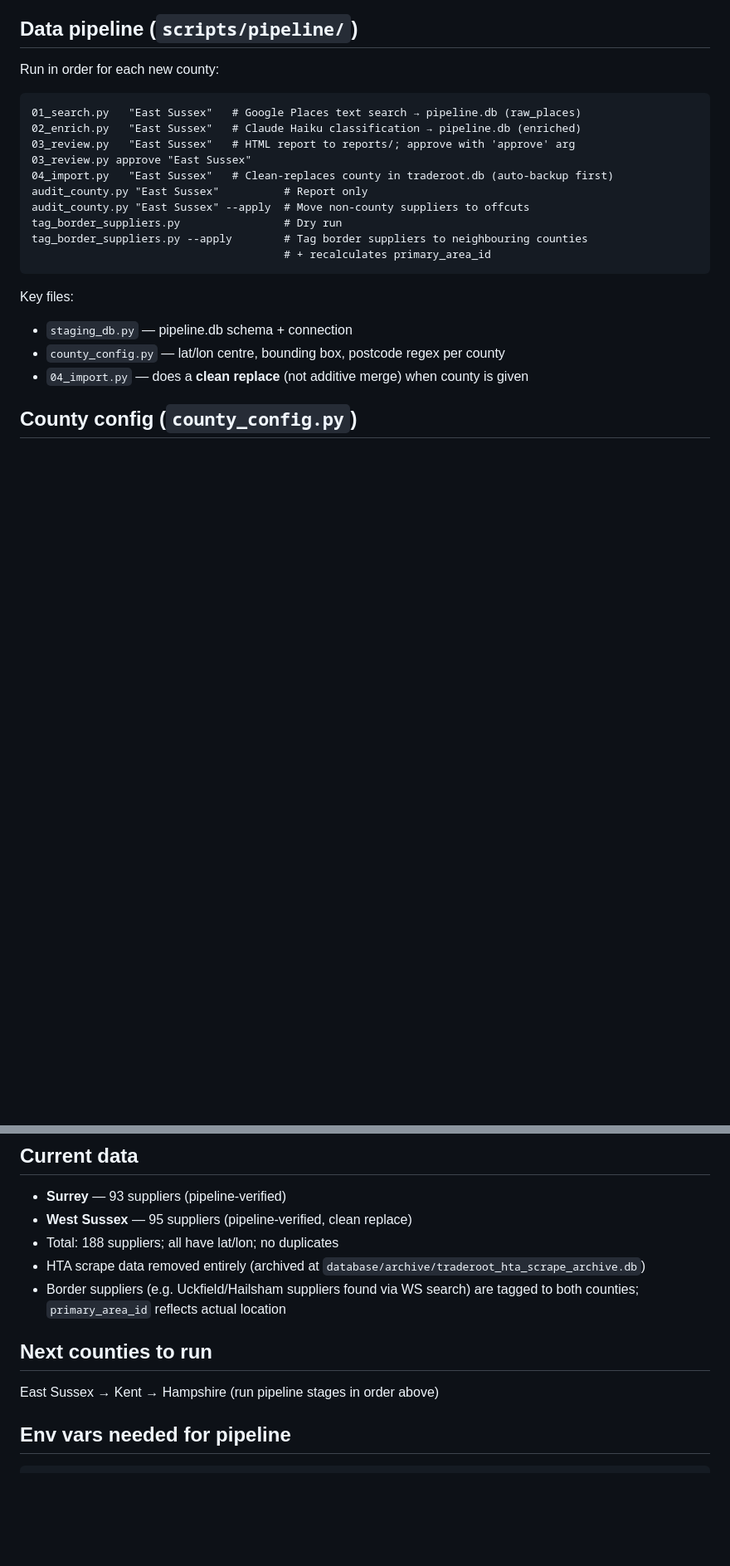
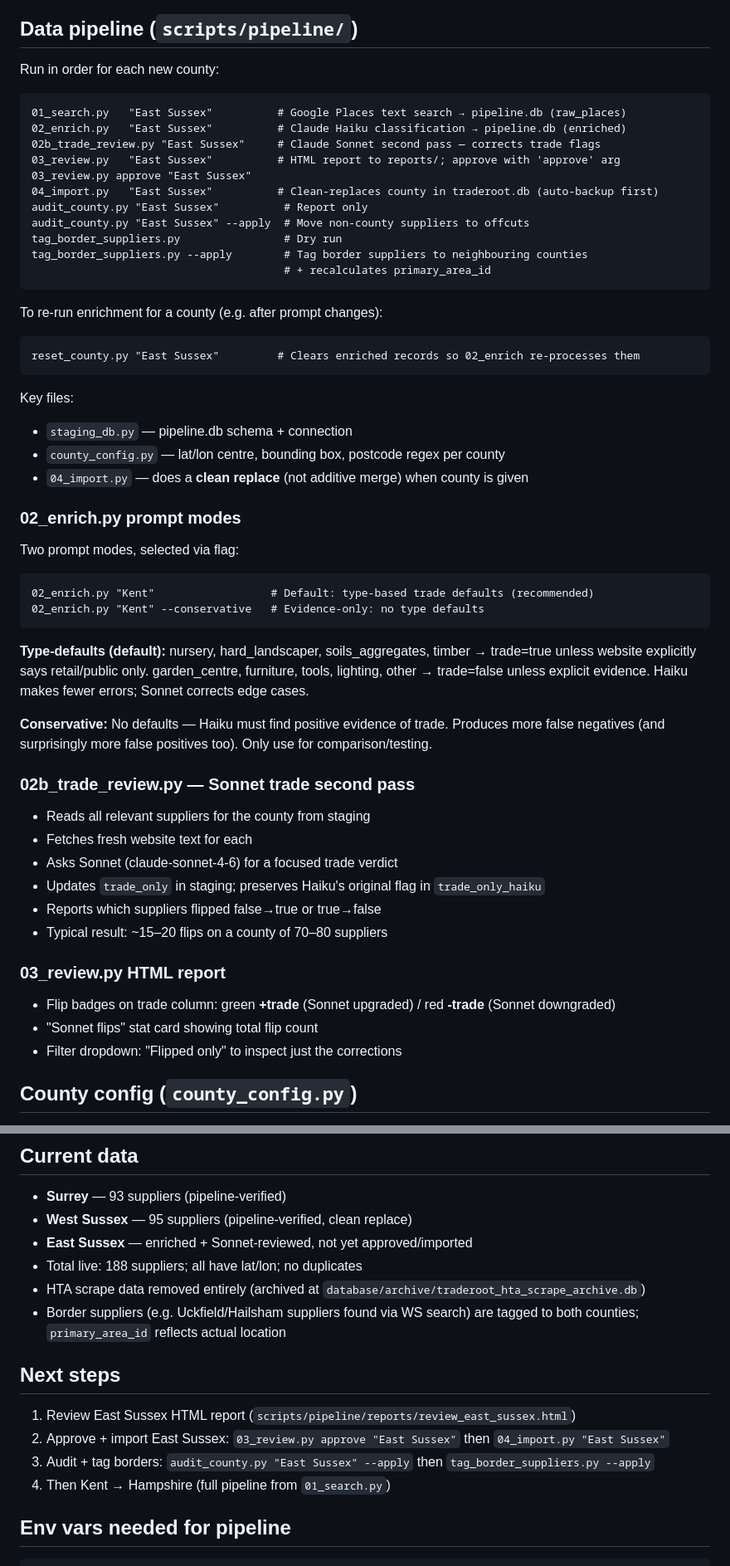
Before and after one commit to DrJSaint/hedera-traderoot, a Markdown page: CLAUDE.md, 2 parts joined by grey strips. Shown at 83% size. Rendered like a GitHub page; blank space fills up the shorter version.

Commit message:
Update CLAUDE.md: document 02b, reset_county, prompt modes, East Sussex status
Co-Authored-By: Claude Sonnet 4.6 <noreply@anthropic.com>

````diff
--- a/CLAUDE.md
+++ b/CLAUDE.md
@@ -44,11 +44,12 @@ search can surface a supplier whose address is East Sussex).
 Run in order for each new county:
 
 ```
-01_search.py   "East Sussex"   # Google Places text search → pipeline.db (raw_places)
-02_enrich.py   "East Sussex"   # Claude Haiku classification → pipeline.db (enriched)
-03_review.py   "East Sussex"   # HTML report to reports/; approve with 'approve' arg
+01_search.py   "East Sussex"          # Google Places text search → pipeline.db (raw_places)
+02_enrich.py   "East Sussex"          # Claude Haiku classification → pipeline.db (enriched)
+02b_trade_review.py "East Sussex"     # Claude Sonnet second pass — corrects trade flags
+03_review.py   "East Sussex"          # HTML report to reports/; approve with 'approve' arg
 03_review.py approve "East Sussex"
-04_import.py   "East Sussex"   # Clean-replaces county in traderoot.db (auto-backup first)
+04_import.py   "East Sussex"          # Clean-replaces county in traderoot.db (auto-backup first)
 audit_county.py "East Sussex"          # Report only
 audit_county.py "East Sussex" --apply  # Move non-county suppliers to offcuts
 tag_border_suppliers.py                # Dry run
@@ -56,10 +57,46 @@ tag_border_suppliers.py --apply        # Tag border suppliers to neighbouring co
                                        # + recalculates primary_area_id
 ```
 
+To re-run enrichment for a county (e.g. after prompt changes):
+```
+reset_county.py "East Sussex"         # Clears enriched records so 02_enrich re-processes them
+```
+
 Key files:
 - `staging_db.py` — pipeline.db schema + connection
 - `county_config.py` — lat/lon centre, bounding box, postcode regex per county
 - `04_import.py` — does a **clean replace** (not additive merge) when county is given
+
+### 02_enrich.py prompt modes
+
+Two prompt modes, selected via flag:
+
+```
+02_enrich.py "Kent"                  # Default: type-based trade defaults (recommended)
+02_enrich.py "Kent" --conservative   # Evidence-only: no type defaults
+```
+
+**Type-defaults (default):** nursery, hard_landscaper, soils_aggregates, timber → trade=true
+unless website explicitly says retail/public only. garden_centre, furniture, tools, lighting,
+other → trade=false unless explicit evidence. Haiku makes fewer errors; Sonnet corrects edge cases.
+
+**Conservative:** No defaults — Haiku must find positive evidence of trade. Produces more
+false negatives (and surprisingly more false positives too). Only use for comparison/testing.
+
+### 02b_trade_review.py — Sonnet trade second pass
+
+- Reads all relevant suppliers for the county from staging
+- Fetches fresh website text for each
+- Asks Sonnet (claude-sonnet-4-6) for a focused trade verdict
+- Updates `trade_only` in staging; preserves Haiku's original flag in `trade_only_haiku`
+- Reports which suppliers flipped false→true or true→false
+- Typical result: ~15–20 flips on a county of 70–80 suppliers
+
+### 03_review.py HTML report
+
+- Flip badges on trade column: green **+trade** (Sonnet upgraded) / red **-trade** (Sonnet downgraded)
+- "Sonnet flips" stat card showing total flip count
+- Filter dropdown: "Flipped only" to inspect just the corrections
 
 ## County config (`county_config.py`)
 
@@ -75,14 +112,18 @@ postcode signals check is also required (not just lat/lon in bounds).
 
 - **Surrey** — 93 suppliers (pipeline-verified)
 - **West Sussex** — 95 suppliers (pipeline-verified, clean replace)
-- Total: 188 suppliers; all have lat/lon; no duplicates
+- **East Sussex** — enriched + Sonnet-reviewed, not yet approved/imported
+- Total live: 188 suppliers; all have lat/lon; no duplicates
 - HTA scrape data removed entirely (archived at `database/archive/traderoot_hta_scrape_archive.db`)
 - Border suppliers (e.g. Uckfield/Hailsham suppliers found via WS search)
   are tagged to both counties; `primary_area_id` reflects actual location
 
-## Next counties to run
+## Next steps
 
-East Sussex → Kent → Hampshire (run pipeline stages in order above)
+1. Review East Sussex HTML report (`scripts/pipeline/reports/review_east_sussex.html`)
+2. Approve + import East Sussex: `03_review.py approve "East Sussex"` then `04_import.py "East Sussex"`
+3. Audit + tag borders: `audit_county.py "East Sussex" --apply` then `tag_border_suppliers.py --apply`
+4. Then Kent → Hampshire (full pipeline from `01_search.py`)
 
 ## Env vars needed for pipeline
 
````
